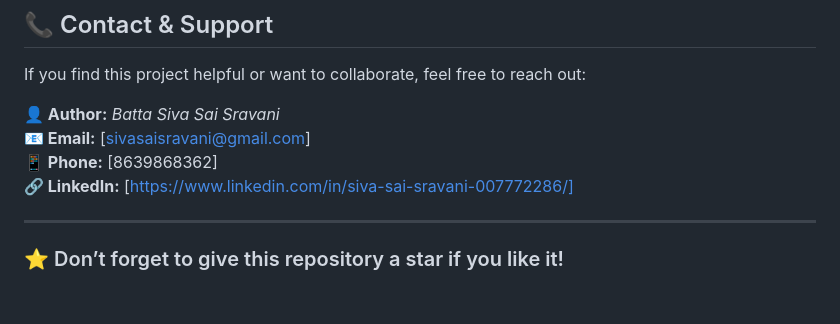
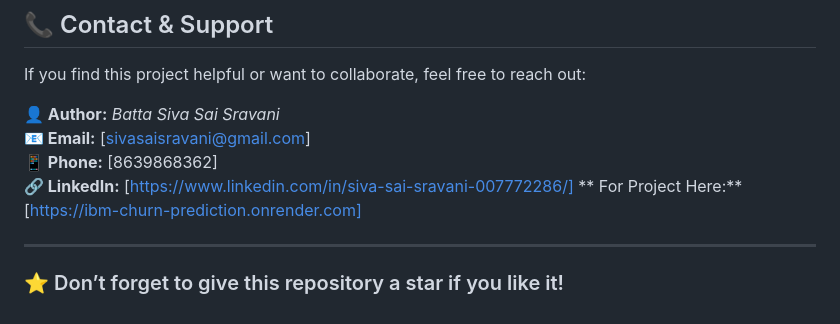
Before and after one commit to sravanibatta15/IBM-Churn-Prediction-, a Markdown page: README.md, the part around the change. GitHub-like rendering.

Commit message:
Add project link to README
Added project link to the README file.

```diff
--- a/README.md
+++ b/README.md
@@ -84,6 +84,7 @@ If you find this project helpful or want to collaborate, feel free to reach out:
 **📧 Email:** [sivasaisravani@gmail.com]
 **📱 Phone:** [8639868362]
 **🔗 LinkedIn:** [https://www.linkedin.com/in/siva-sai-sravani-007772286/]
+** For Project Here:** [https://ibm-churn-prediction.onrender.com]
 
 ---
 
```
